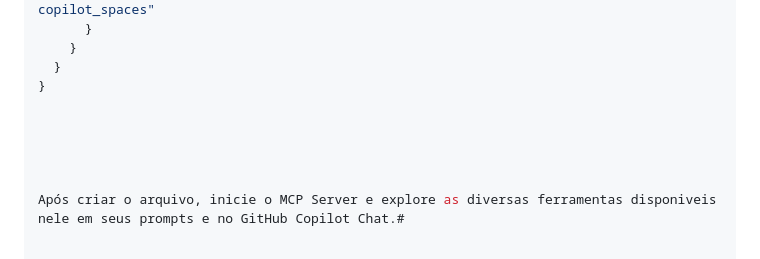
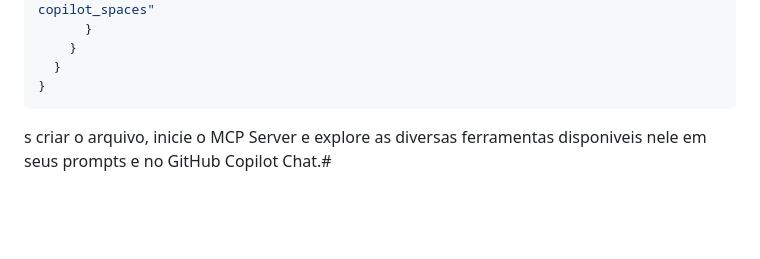
Before and after one commit to vxisto-wex/copilotsession_webapp, a Markdown page: script.md, the part around the change. Rendered like a GitHub page; blank space fills up the shorter version.

Commit message:
Clean up script.md by removing empty lines
Removed unnecessary lines and cleaned up text.

````diff
--- a/script.md
+++ b/script.md
@@ -87,9 +87,6 @@ Crie um arquivo mcp.json dentro do diretorio .vscode do seu repositorio com o co
     }
   }
 }
+```
 
-
-
-
-
-Após criar o arquivo, inicie o MCP Server e explore as diversas ferramentas disponiveis nele em seus prompts e no GitHub Copilot Chat.#
+s criar o arquivo, inicie o MCP Server e explore as diversas ferramentas disponiveis nele em seus prompts e no GitHub Copilot Chat.#
````
